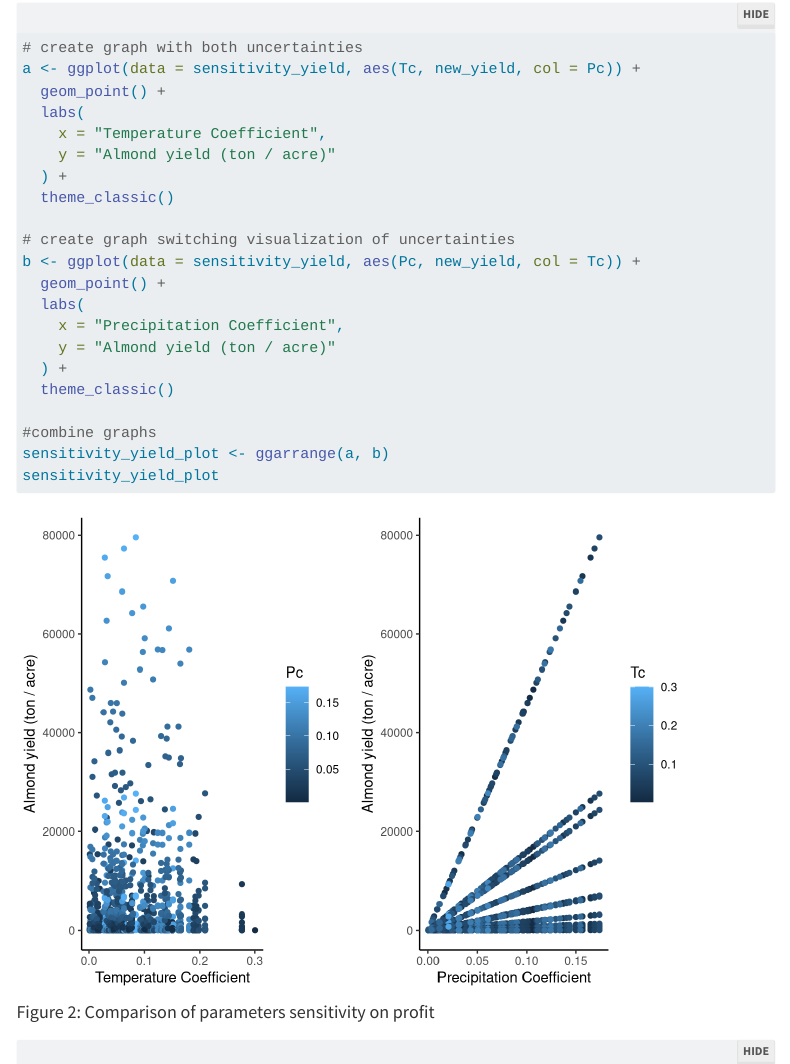
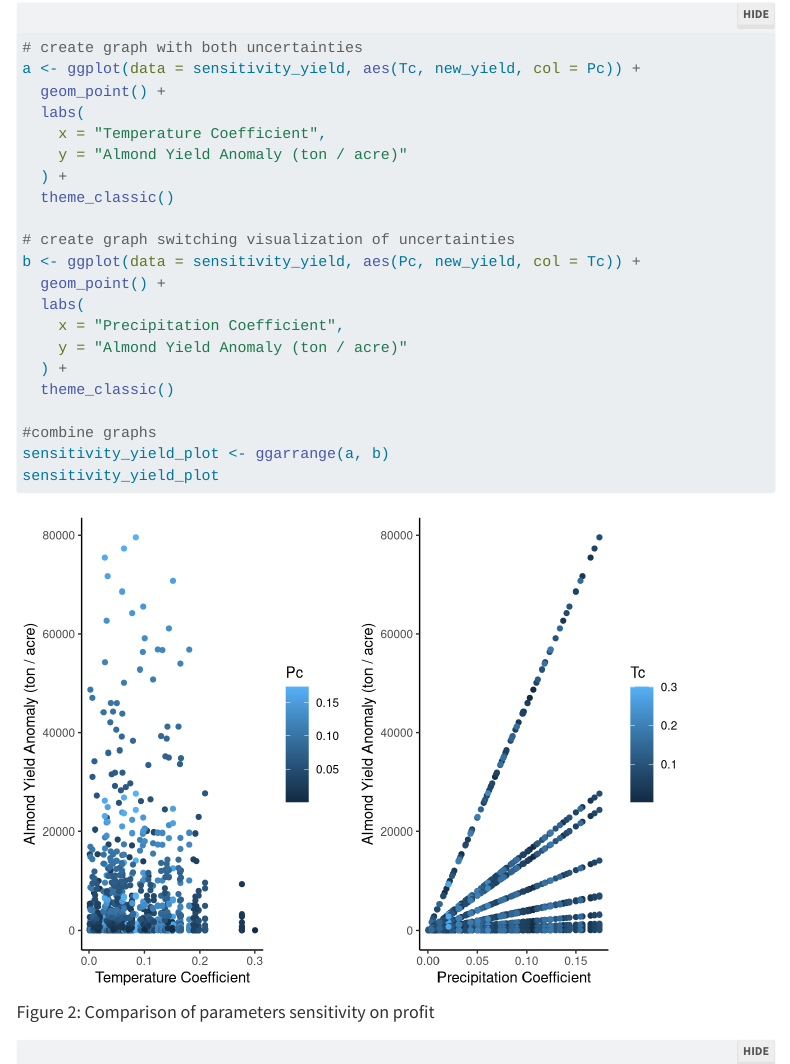
Before and after one commit to jacksoncoldiron/ESM232_AlmondModel, a Quarto document (qmd/almonds_profit.qmd): the page in a window 1100 px wide, from 3720 px down. Rendered offline with R 4.5, knitr and Pandoc in place of Quarto, with nearby package versions; folded parts are opened; code that draws random numbers runs with fixed seeds of ours; menus at the side of the page are left out.

Commit message:
updated discussion

```diff
--- a/qmd/almonds_profit.qmd
+++ b/qmd/almonds_profit.qmd
@@ -185,7 +185,7 @@ a <- ggplot(data = sensitivity_yield, aes(Tc, new_yield, col = Pc)) +
   geom_point() +
   labs(
     x = "Temperature Coefficient",
-    y = "Almond yield (ton / acre)"
+    y = "Almond Yield Anomaly (ton / acre)"
   ) +
   theme_classic()
 
@@ -194,7 +194,7 @@ b <- ggplot(data = sensitivity_yield, aes(Pc, new_yield, col = Tc)) +
   geom_point() +
   labs(
     x = "Precipitation Coefficient",
-    y = "Almond yield (ton / acre)"
+    y = "Almond Yield Anomaly (ton / acre)"
   ) +
   theme_classic()
 
```
Also changed, not shown: qmd/almonds_profit.qmd (2 more changed lines).
